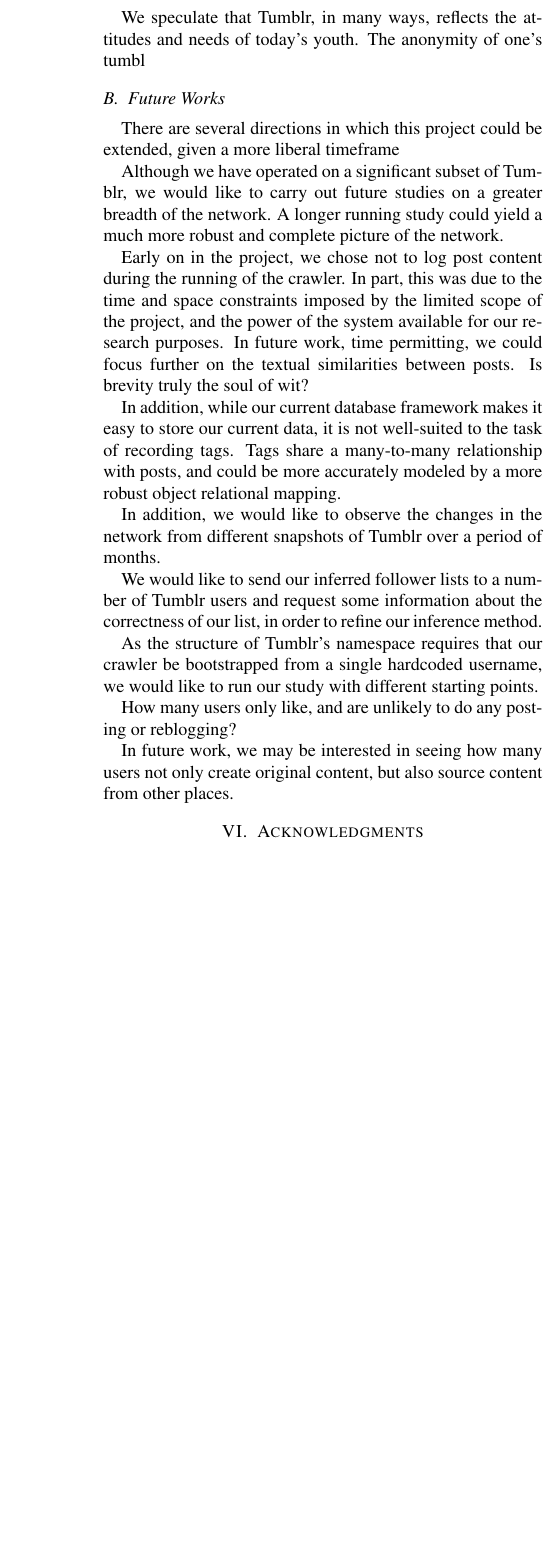
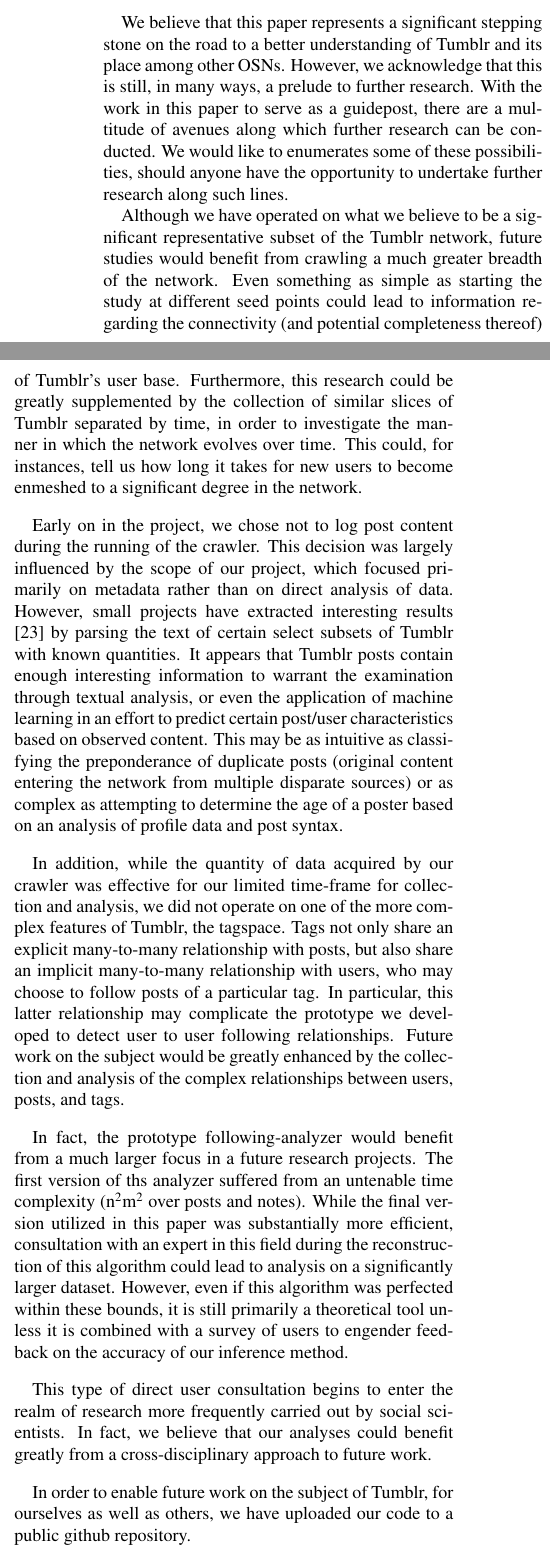
Before and after one commit to pemj/crawlblr, a LaTeX paper (paper/main.tex, which reads paper/conclusion.tex, paper/results.tex): part of one column of page 7 of 7 before the commit and two parts of the columns of page 7 of 8 after it, the two joined at a grey line, cut at the place of the change, the shorter picture padded with empty space. Compiled offline with pdfLaTeX.

Commit message:
separated future work and conclusion, did most of the future work, did a bit of the conclusion

```diff
--- a/paper/conclusion.tex
+++ b/paper/conclusion.tex
@@ -2,8 +2,3 @@
 \label{sec:-conc}
 \subsection{Takeaway}
-We speculate that Tumblr, in many ways, reflects the attitudes and
-needs of today's youth.  The anonymity of one's tumbl
 
-\subsection{Future Works}
-There are several directions in which this project could be extended,
-given a more liberal timeframe
@@ -10,6 +12,2 @@
 
 
-Although we have operated on a significant subset of Tumblr, we
-would like to carry out future studies on a greater breadth of the
-network.  A longer running study could yield a much more robust and
-complete picture of the network.
@@ -16,32 +30,79 @@
+\section{Future Work}
+\label{sec:-fut}
+We believe that this paper represents a significant stepping stone
+on the road to a better understanding of Tumblr and its place among
+other OSNs.  However, we acknowledge that this is still, in many ways,
+a prelude to further research.  With the work in this paper to serve as
+a guidepost, there are a multitude of avenues along which further
+research can be conducted.  We would like to enumerates some of these
+possibilities, should anyone have the opportunity to undertake further
+research along such lines.
+
+Although we have operated on what we believe to be a significant
+representative subset of the Tumblr network, future studies would
+benefit from crawling a much greater breadth of the network.  Even
+something as simple as starting the study at different seed points
+could lead to information regarding the connectivity (and potential
+completeness thereof) of Tumblr's user base.  Furthermore, this
+research could be greatly supplemented by the collection of similar
+slices of Tumblr separated by time, in order to investigate the manner
+in which the network evolves over time.  This could, for instances,
+tell us how long it takes for new users to become enmeshed to a
+significant degree in the network.
+
 
 Early on in the project, we chose not to log post content during the
-running of the crawler.  In part, this was due to the time and space
-constraints imposed by the limited scope of the project, and the power
-of the system available for our research purposes.  In future work,
-time permitting, we could focus further on the textual similarities
-between posts.  Is brevity truly the soul of wit?
-
-In addition, while our current database framework makes it easy to store
-our current data, it is not well-suited to the task of recording tags.
-Tags share a many-to-many relationship with posts, and could be more
-accurately modeled by a more robust object relational mapping.
+running of the crawler.  This decision was largely influenced by the
+scope of our project, which focused primarily on metadata rather than
+on direct analysis of data.  However, small projects have extracted
+interesting results\cite{konczal2011parsing} by parsing the text of
+certain select subsets of Tumblr with known quantities.  It appears
+that Tumblr posts contain enough interesting information to warrant
+the examination through textual analysis, or even the application of
+machine learning in an effort to predict certain post/user
+characteristics based on observed content.  This may be as intuitive
+as classifying the preponderance of duplicate posts (original content
+entering the network from multiple disparate sources) or as complex as
+attempting to determine the age of a poster based on an analysis of
+profile data and post syntax.
 
 
-In addition, we would like to observe the changes in the network from
-different snapshots of Tumblr over a period of months.
+In addition, while the quantity of data acquired by our crawler was
+effective for our limited time-frame for collection and analysis, we
+did not operate on one of the more complex features of Tumblr, the
+tagspace.  Tags not only share an explicit many-to-many relationship
+with posts, but also share an implicit many-to-many relationship with
+users, who may choose to follow posts of a particular tag.  In
+particular, this latter relationship may complicate the prototype we
+developed to detect user to user following relationships.  Future
+work on the subject would be greatly enhanced by the collection and
+analysis of the complex relationships between users, posts, and tags.
 
-We would like to send our inferred follower lists to a number of
-Tumblr users and request some information about the correctness of our
-list, in order to refine our inference method.
 
-As the structure of Tumblr's namespace requires that our crawler be
-bootstrapped from a single hardcoded username, we would like to run our
-study with different starting points.
+In fact, the prototype following-analyzer would benefit from a much
+larger focus in a future research projects.  The first version of ths
+analyzer suffered from an untenable time complexity
+(n\textsuperscript{2}m\textsuperscript{2} over posts and notes).
+While the final version utilized in this paper was substantially
+more efficient, consultation with an expert in this field during the
+reconstruction of this algorithm could lead to analysis on a
+significantly larger dataset.  However, even if this algorithm was
+perfected within these bounds, it is still primarily a theoretical
+tool unless it is combined with a survey of users to engender feedback
+on the accuracy of our inference method.
 
-How many users only like, and are unlikely to do any posting or reblogging?
 
-In future work, we may be interested in seeing how many users not only
-create original content, but also source content from other places.
+This type of direct user consultation begins to enter the realm of
+research more frequently carried out by social scientists.  In fact,
+we believe that our analyses could benefit greatly from a
+cross-disciplinary approach to future work.
+
+
+
+In order to enable future work on the subject of Tumblr, for ourselves
+as well as others, we have uploaded our code to a public github
+repository.
+
 
 %%% Local Variables:
 %%% mode: latex
--- a/paper/results.tex
+++ b/paper/results.tex
@@ -58,7 +58,8 @@
 \begin{figure}[bht]
 \centering
  \includegraphics[width=3.5in]{popularity}
-  \caption{The graph represents the note counts of all examined post types.  Note that the graph has a log scale on the y axis}
+  \caption{The graph represents the number of notes (red) and number of posts (green)
+    of all examined post types.  Note that the graph has a log scale on the y axis}
   \label{fig:-pop}
 \end{figure}
 
```
Also changed, not shown: paper/citations.bib (+7 -0 lines), paper/figs/degree.png, paper/figs/plots/superplot.png (added), paper/figs/popularity.png, paper/main.bbl, paper/conclusion.tex (25 more changed lines), paper/results.tex (34 more changed lines), 2 other files.
